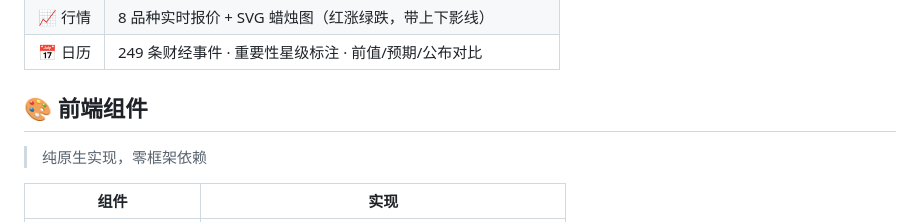
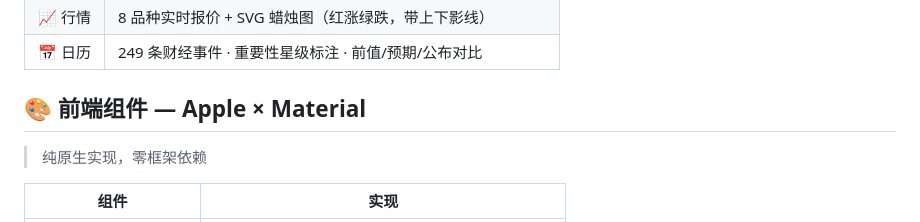
Before and after one commit to Hollis-X/caimai-pulse, a Markdown page: README.md, the part around the change. GitHub-like rendering.

Commit message:
docs: clarify frontend is Apple×Material

```diff
--- a/README.md
+++ b/README.md
@@ -30,7 +30,7 @@
 | 📈 行情 | 8 品种实时报价 + SVG 蜡烛图（红涨绿跌，带上下影线） |
 | 📅 日历 | 249 条财经事件 · 重要性星级标注 · 前值/预期/公布对比 |
 
-## 🎨 前端组件
+## 🎨 前端组件 — Apple × Material
 
 > 纯原生实现，零框架依赖
 
```
